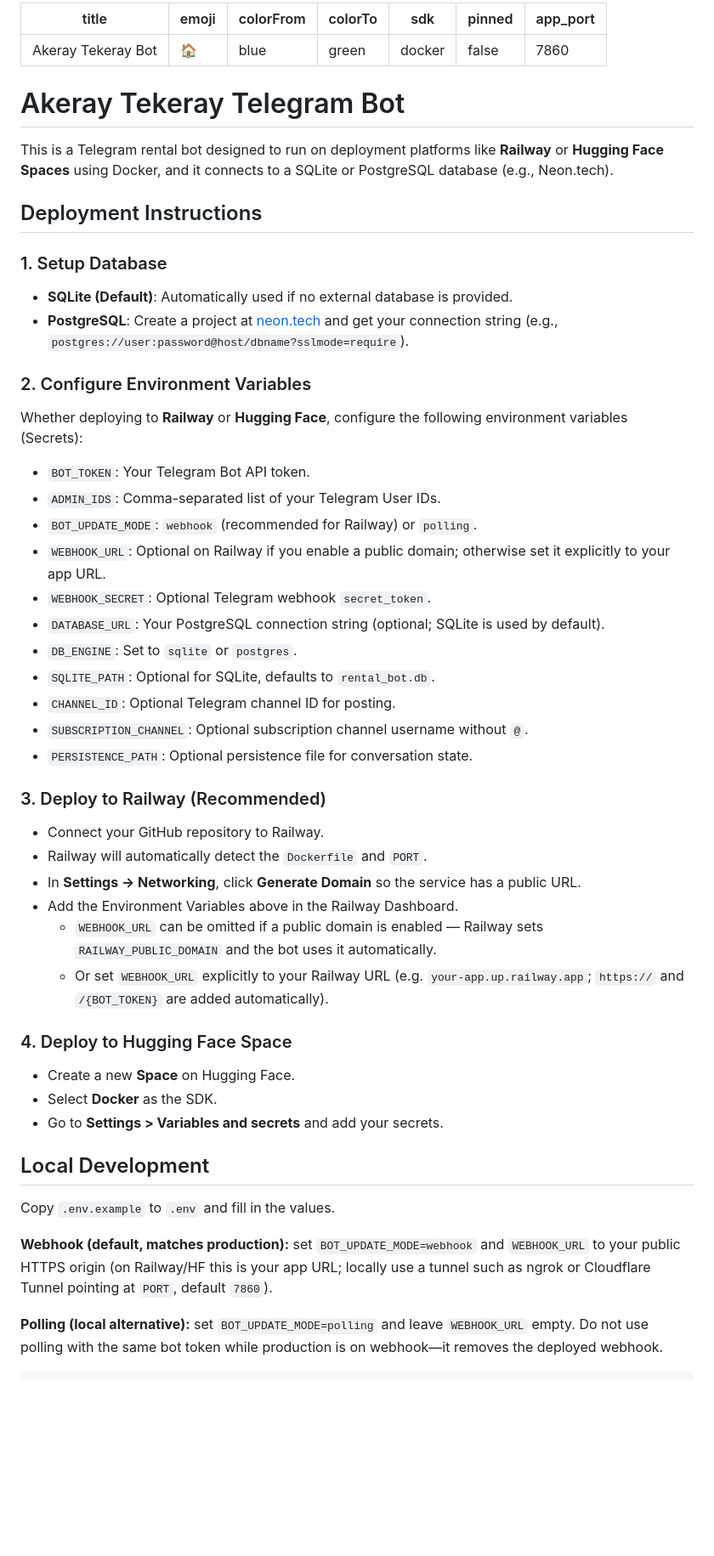
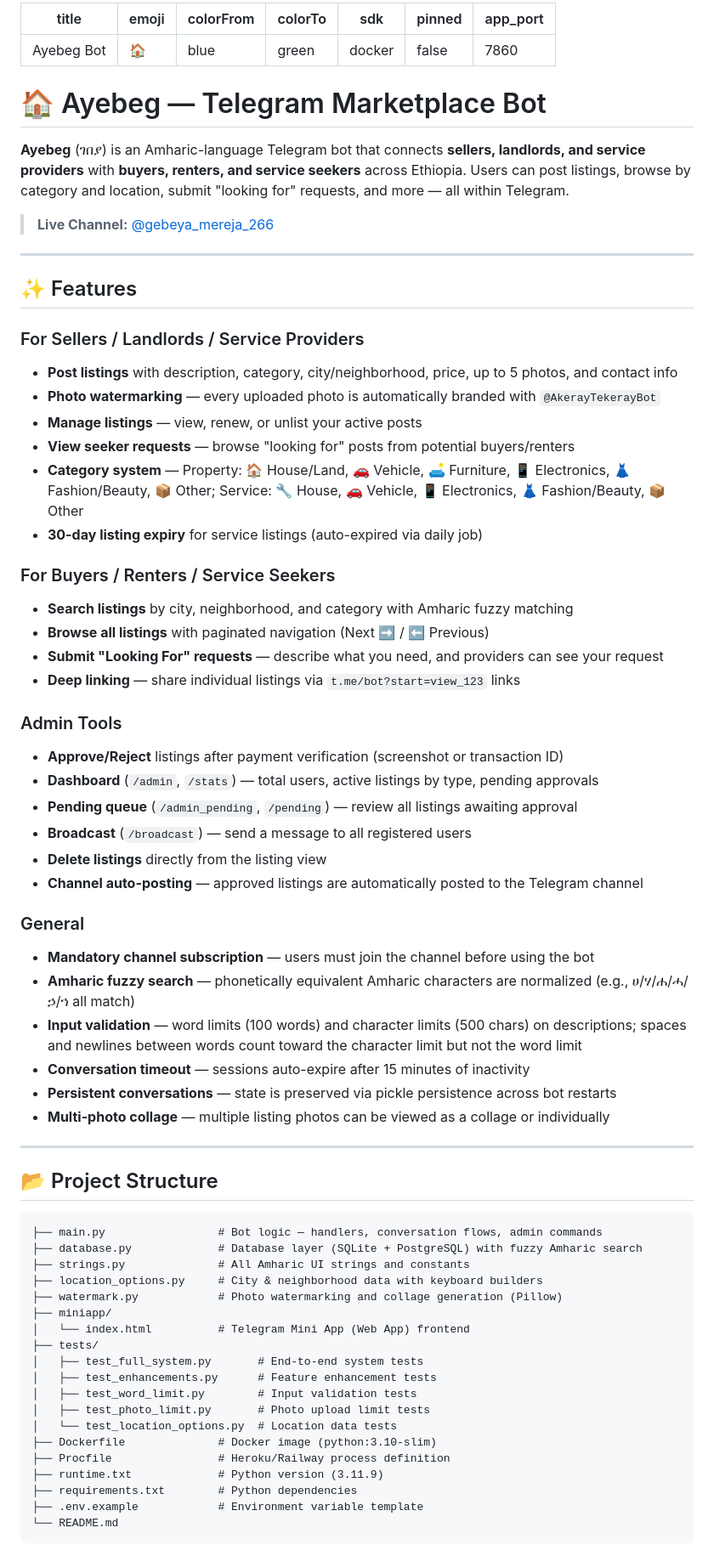
Before and after one commit to Samson321-coder/s1ayebeg, a Markdown page: README.md, the part around one of its changes. Shown at 85% size. Drawn GitHub-style; blank space fills up the shorter version.

````diff
--- a/README.md
+++ b/README.md
@@ -1,5 +1,5 @@
 ---
-title: Akeray Tekeray Bot
+title: Ayebeg Bot
 emoji: 🏠
 colorFrom: blue
 colorTo: green
@@ -8,47 +8,69 @@ pinned: false
 app_port: 7860
 ---
 
-# Akeray Tekeray Telegram Bot
+# 🏠 Ayebeg — Telegram Marketplace Bot
 
-This is a Telegram rental bot designed to run on deployment platforms like **Railway** or **Hugging Face Spaces** using Docker, and it connects to a SQLite or PostgreSQL database (e.g., Neon.tech).
+**Ayebeg** (ገበያ) is an Amharic-language Telegram bot that connects **sellers, landlords, and service providers** with **buyers, renters, and service seekers** across Ethiopia. Users can post listings, browse by category and location, submit "looking for" requests, and more — all within Telegram.
 
-## Deployment Instructions
+> **Live Channel:** [@gebeya_mereja_266](https://t.me/gebeya_mereja_266)
 
-### 1. Setup Database
-- **SQLite (Default)**: Automatically used if no external database is provided.
-- **PostgreSQL**: Create a project at [neon.tech](https://neon.tech) and get your connection string (e.g., `postgres://user:password@host/dbname?sslmode=require`).
+---
 
-### 2. Configure Environment Variables
-Whether deploying to **Railway** or **Hugging Face**, configure the following environment variables (Secrets):
-- `BOT_TOKEN`: Your Telegram Bot API token.
-- `ADMIN_IDS`: Comma-separated list of your Telegram User IDs.
-- `BOT_UPDATE_MODE`: `webhook` (recommended for Railway) or `polling`.
-- `WEBHOOK_URL`: Optional on Railway if you enable a public domain; otherwise set it explicitly to your app URL.
-- `WEBHOOK_SECRET`: Optional Telegram webhook `secret_token`.
-- `DATABASE_URL`: Your PostgreSQL connection string (optional; SQLite is used by default).
-- `DB_ENGINE`: Set to `sqlite` or `postgres`.
-- `SQLITE_PATH`: Optional for SQLite, defaults to `rental_bot.db`.
-- `CHANNEL_ID`: Optional Telegram channel ID for posting.
-- `SUBSCRIPTION_CHANNEL`: Optional subscription channel username without `@`.
-- `PERSISTENCE_PATH`: Optional persistence file for conversation state.
+## ✨ Features
 
-### 3. Deploy to Railway (Recommended)
-- Connect your GitHub repository to Railway.
-- Railway will automatically detect the `Dockerfile` and `PORT`.
-- In **Settings → Networking**, click **Generate Domain** so the service has a public URL.
-- Add the Environment Variables above in the Railway Dashboard.
-  - `WEBHOOK_URL` can be omitted if a public domain is enabled — Railway sets `RAILWAY_PUBLIC_DOMAIN` and the bot uses it automatically.
-  - Or set `WEBHOOK_URL` explicitly to your Railway URL (e.g. `your-app.up.railway.app`; `https://` and `/{BOT_TOKEN}` are added automatically).
+### For Sellers / Landlords / Service Providers
+- **Post listings** with description, category, city/neighborhood, price, up to 5 photos, and contact info
+- **Photo watermarking** — every uploaded photo is automatically branded with `@AkerayTekerayBot`
+- **Manage listings** — view, renew, or unlist your active posts
+- **View seeker requests** — browse "looking for" posts from potential buyers/renters
+- **Category system** — Property: 🏠 House/Land, 🚗 Vehicle, 🛋️ Furniture, 📱 Electronics, 👗 Fashion/Beauty, 📦 Other; Service: 🔧 House, 🚗 Vehicle, 📱 Electronics, 👗 Fashion/Beauty, 📦 Other
+- **30-day listing expiry** for service listings (auto-expired via daily job)
 
-### 4. Deploy to Hugging Face Space
-- Create a new **Space** on Hugging Face.
-- Select **Docker** as the SDK.
-- Go to **Settings > Variables and secrets** and add your secrets.
+### For Buyers / Renters / Service Seekers
+- **Search listings** by city, neighborhood, and category with Amharic fuzzy matching
+- **Browse all listings** with paginated navigation (Next ➡️ / ⬅️ Previous)
+- **Submit "Looking For" requests** — describe what you need, and providers can see your request
+- **Deep linking** — share individual listings via `t.me/bot?start=view_123` links
 
-## Local Development
+### Admin Tools
+- **Approve/Reject** listings after payment verification (screenshot or transaction ID)
+- **Dashboard** (`/admin`, `/stats`) — total users, active listings by type, pending approvals
+- **Pending queue** (`/admin_pending`, `/pending`) — review all listings awaiting approval
+- **Broadcast** (`/broadcast`) — send a message to all registered users
+- **Delete listings** directly from the listing view
+- **Channel auto-posting** — approved listings are automatically posted to the Telegram channel
 
-Copy `.env.example` to `.env` and fill in the values.
+### General
+- **Mandatory channel subscription** — users must join the channel before using the bot
+- **Amharic fuzzy search** — phonetically equivalent Amharic characters are normalized (e.g., ሀ/ሃ/ሐ/ሓ/ኃ/ኀ all match)
+- **Input validation** — word limits (100 words) and character limits (500 chars) on descriptions; spaces and newlines between words count toward the character limit but not the word limit
+- **Conversation timeout** — sessions auto-expire after 15 minutes of inactivity
+- **Persistent conversations** — state is preserved via pickle persistence across bot restarts
+- **Multi-photo collage** — multiple listing photos can be viewed as a collage or individually
 
-**Webhook (default, matches production):** set `BOT_UPDATE_MODE=webhook` and `WEBHOOK_URL` to your public HTTPS origin (on Railway/HF this is your app URL; locally use a tunnel such as ngrok or Cloudflare Tunnel pointing at `PORT`, default `7860`).
+---
 
-**Polling (local alternative):** set `BOT_UPDATE_MODE=polling` and leave `WEBHOOK_URL` empty. Do not use polling with the same bot token while production is on webhook—it removes the deployed webhook.
+## 📂 Project Structure
+
+```
+├── main.py                 # Bot logic — handlers, conversation flows, admin commands
+├── database.py             # Database layer (SQLite + PostgreSQL) with fuzzy Amharic search
+├── strings.py              # All Amharic UI strings and constants
+├── location_options.py     # City & neighborhood data with keyboard builders
+├── watermark.py            # Photo watermarking and collage generation (Pillow)
+├── miniapp/
+│   └── index.html          # Telegram Mini App (Web App) frontend
+├── tests/
+│   ├── test_full_system.py       # End-to-end system tests
+│   ├── test_enhancements.py      # Feature enhancement tests
+│   ├── test_word_limit.py        # Input validation tests
+│   ├── test_photo_limit.py       # Photo upload limit tests
+│   └── test_location_options.py  # Location data tests
+├── Dockerfile              # Docker image (python:3.10-slim)
+├── Procfile                # Heroku/Railway process definition
+├── runtime.txt             # Python version (3.11.9)
+├── requirements.txt        # Python dependencies
+├── .env.example            # Environment variable template
+└── README.md
+```
+
````
Also changed, not shown: other parts of README.md (+137 -11 lines).
